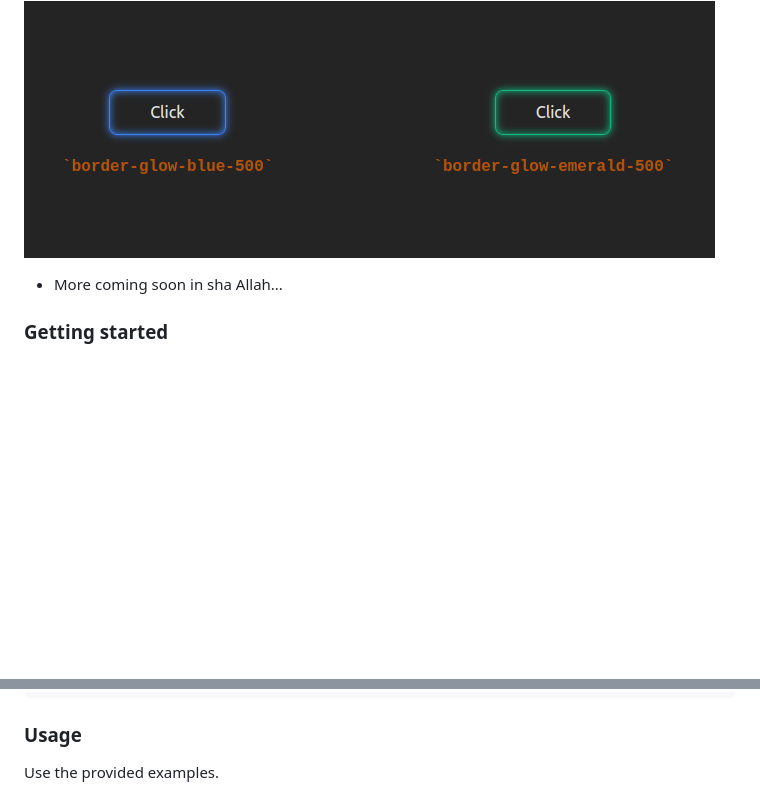
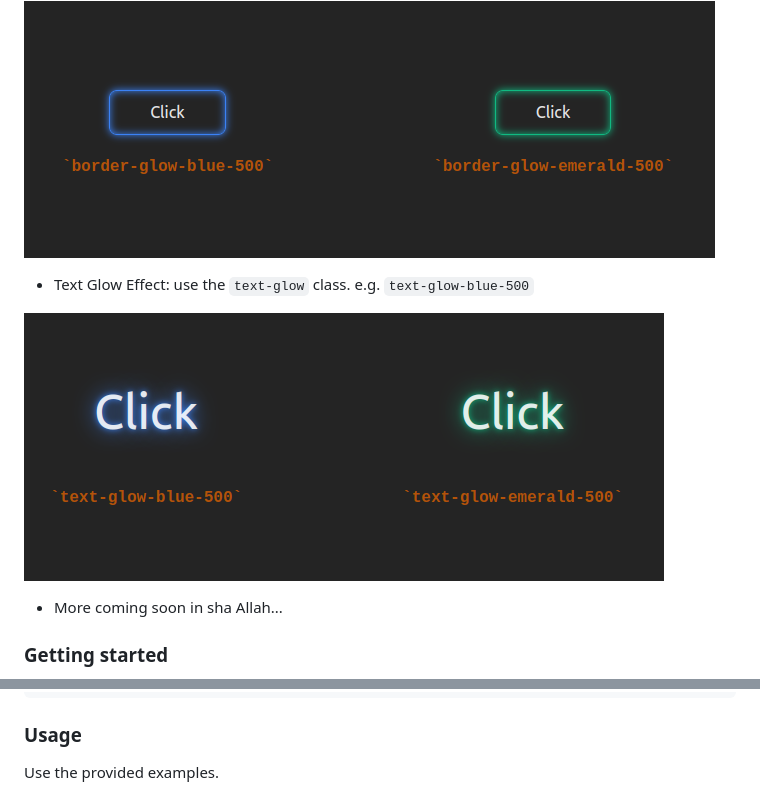
Before and after one commit to Abdify/twglow, a Markdown page: README.md, 2 parts joined by grey strips. GitHub-like rendering; pictures changed too: demo/text-glow-1.png (added); blank space fills up the shorter version.

Commit message:
feat: create text glow effect :tada:
- text glow effect with text shadow
- test cases refactored and added text glow test case

```diff
--- a/README.md
+++ b/README.md
@@ -20,6 +20,10 @@ This is a tailwind css plugin for making your elements glow.
 - Border Glow Effect: use the `border-glow` class. e.g. `border-glow-blue-500`
 
 ![Border Glow Effect][border-glow-1]
+
+- Text Glow Effect: use the `text-glow` class. e.g. `text-glow-blue-500`
+
+![Border Glow Effect][text-glow-1]
 
 - More coming soon in sha Allah...
 
@@ -77,3 +81,4 @@ module.exports = {
 [license-shield]: https://img.shields.io/github/license/abdify/twglow?color=0e9f6e
 [drama-demo-1]: ./demo/drama-demo-1.png
 [border-glow-1]: ./demo/border-glow-1.png
+[text-glow-1]: ./demo/text-glow-1.png
```
Also changed, not shown: 2 other files.
